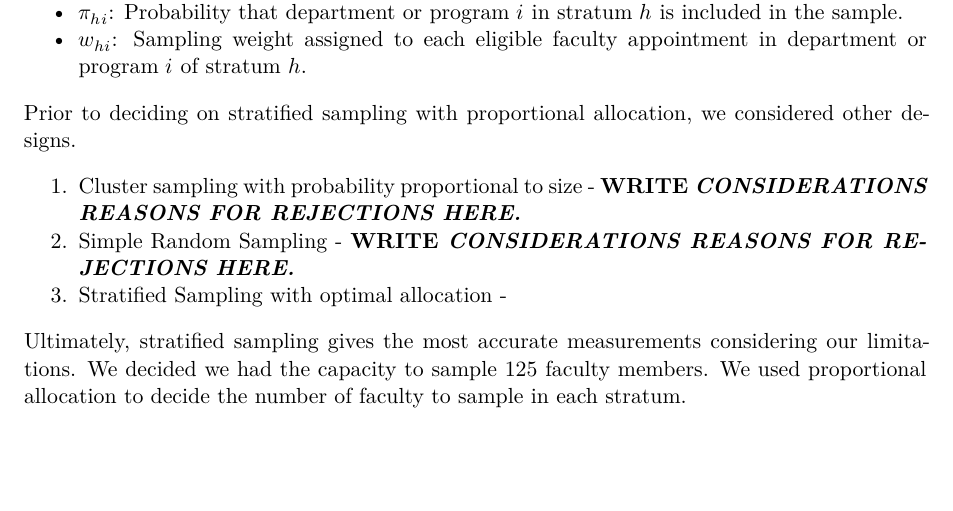
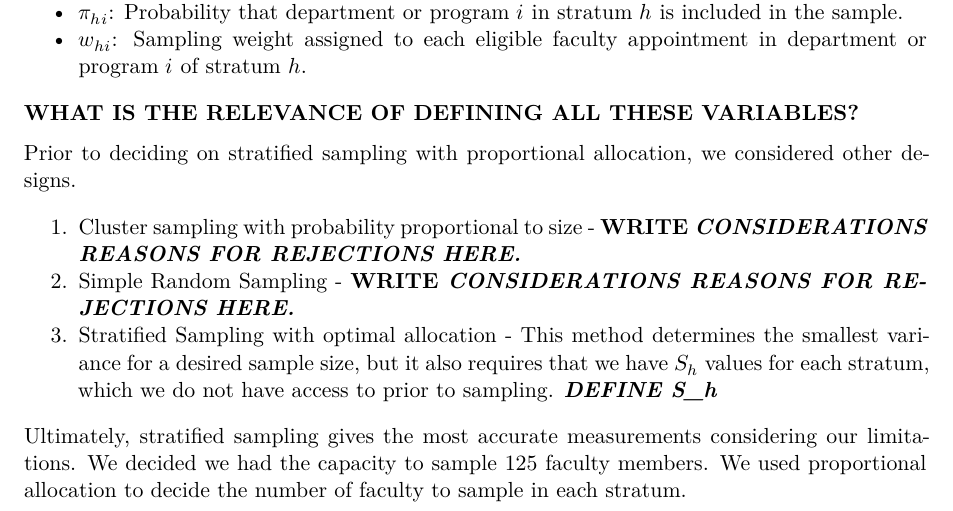
Before and after one commit to ec364/SurveyDesign, a Quarto document (SurveyDesignProject1.qmd): part of page 1 of 7, cut so that both start at the same text, the shorter picture padded with empty space. Rendered offline with R 4.5, knitr and Pandoc in place of Quarto, then LaTeX, with nearby package versions.

Commit message:
worked on report

```diff
--- a/SurveyDesignProject1.qmd
+++ b/SurveyDesignProject1.qmd
@@ -18,11 +18,13 @@ For this project, we chose to use stratified sampling. Let $h = 1, 2, 3$ index t
 -   $\pi_{hi}$: Probability that department or program $i$ in stratum $h$ is included in the sample.
 -   $w_{hi}$: Sampling weight assigned to each eligible faculty appointment in department or program $i$ of stratum $h$.
 
+**WHAT IS THE RELEVANCE OF DEFINING ALL THESE VARIABLES?**
+
 Prior to deciding on stratified sampling with proportional allocation, we considered other designs.
 
 1.  Cluster sampling with probability proportional to size - **WRITE *CONSIDERATIONS REASONS FOR REJECTIONS HERE.***
 2.  Simple Random Sampling - **WRITE *CONSIDERATIONS REASONS FOR REJECTIONS HERE.***
-3.  Stratified Sampling with optimal allocation -
+3.  Stratified Sampling with optimal allocation - This method determines the smallest variance for a desired sample size, but it also requires that we have $S_{h}$ values for each stratum, which we do not have access to prior to sampling. ***DEFINE S_h***
 
 Ultimately, stratified sampling gives the most accurate measurements considering our limitations. We decided we had the capacity to sample 125 faculty members. We used proportional allocation to decide the number of faculty to sample in each stratum.
 
```
